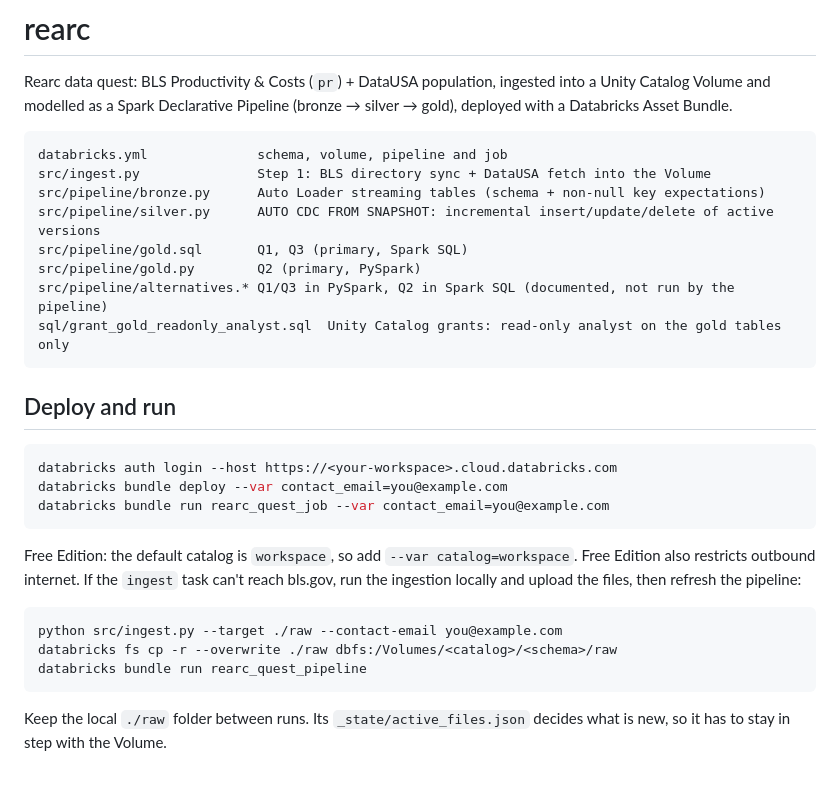
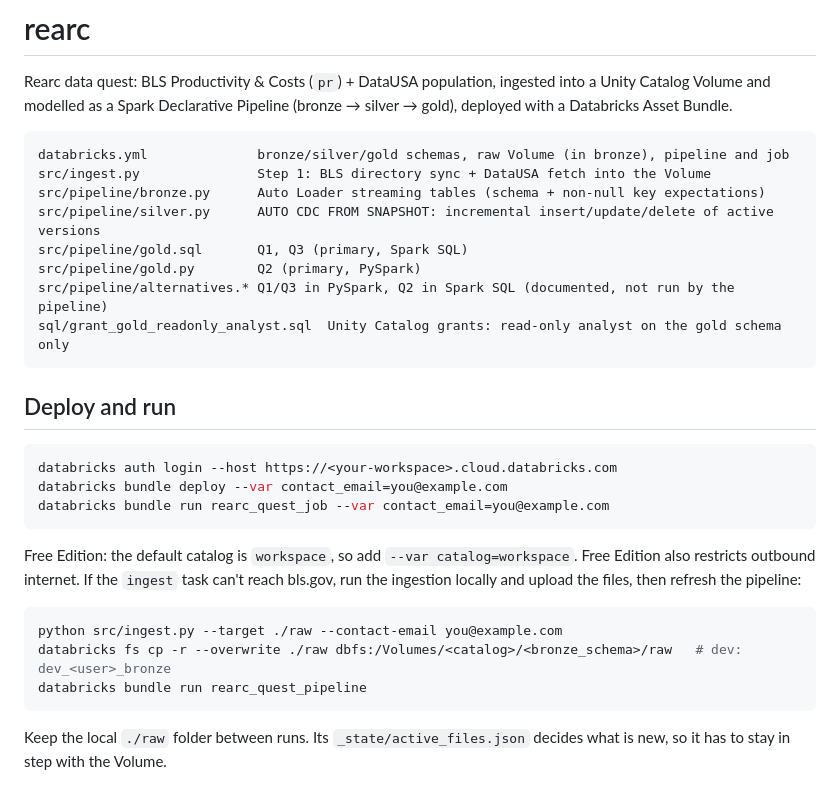
Before and after one commit to subratagayan/rearc, a Markdown page: README.md, the part around the change. Drawn GitHub-style.

````diff
--- a/README.md
+++ b/README.md
@@ -5,14 +5,14 @@ Volume and modelled as a Spark Declarative Pipeline (bronze → silver → gold)
 Asset Bundle.
 
 ```
-databricks.yml              schema, volume, pipeline and job
+databricks.yml              bronze/silver/gold schemas, raw Volume (in bronze), pipeline and job
 src/ingest.py               Step 1: BLS directory sync + DataUSA fetch into the Volume
 src/pipeline/bronze.py      Auto Loader streaming tables (schema + non-null key expectations)
 src/pipeline/silver.py      AUTO CDC FROM SNAPSHOT: incremental insert/update/delete of active versions
 src/pipeline/gold.sql       Q1, Q3 (primary, Spark SQL)
 src/pipeline/gold.py        Q2 (primary, PySpark)
 src/pipeline/alternatives.* Q1/Q3 in PySpark, Q2 in Spark SQL (documented, not run by the pipeline)
-sql/grant_gold_readonly_analyst.sql  Unity Catalog grants: read-only analyst on the gold tables only
+sql/grant_gold_readonly_analyst.sql  Unity Catalog grants: read-only analyst on the gold schema only
 ```
 
 ## Deploy and run
@@ -29,7 +29,7 @@ upload the files, then refresh the pipeline:
 
 ```bash
 python src/ingest.py --target ./raw --contact-email you@example.com
-databricks fs cp -r --overwrite ./raw dbfs:/Volumes/<catalog>/<schema>/raw
+databricks fs cp -r --overwrite ./raw dbfs:/Volumes/<catalog>/<bronze_schema>/raw   # dev: dev_<user>_bronze
 databricks bundle run rearc_quest_pipeline
 ```
 
````
Also changed, not shown: PROCESS.md (+81 -41 lines), docs/images/catalog_tables.png, 7 other files.
